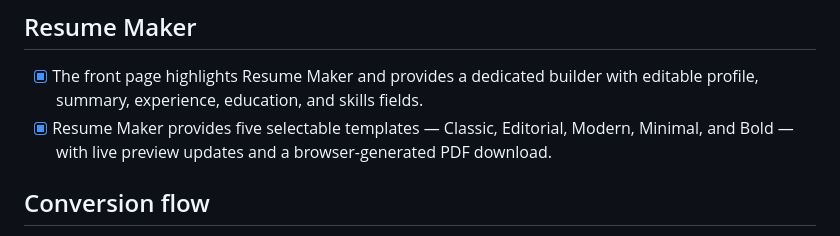
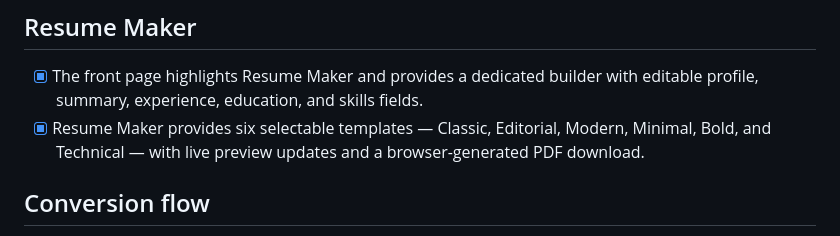
Before and after one commit to thealphacoder-star/alpha-converter-vercel, a Markdown page: TODO.md, the part around the change. Rendered like a GitHub page.

Commit message:
Update release checklist for new resume and OCR features

```diff
--- a/TODO.md
+++ b/TODO.md
@@ -27,7 +27,7 @@
 
 ## Resume Maker
 - [x] The front page highlights Resume Maker and provides a dedicated builder with editable profile, summary, experience, education, and skills fields.
-- [x] Resume Maker provides five selectable templates — Classic, Editorial, Modern, Minimal, and Bold — with live preview updates and a browser-generated PDF download.
+- [x] Resume Maker provides six selectable templates — Classic, Editorial, Modern, Minimal, Bold, and Technical — with live preview updates and a browser-generated PDF download.
 
 ## Conversion flow
 - [x] The interface consistently communicates upload, processing, success, error, retry, and download states.
```
